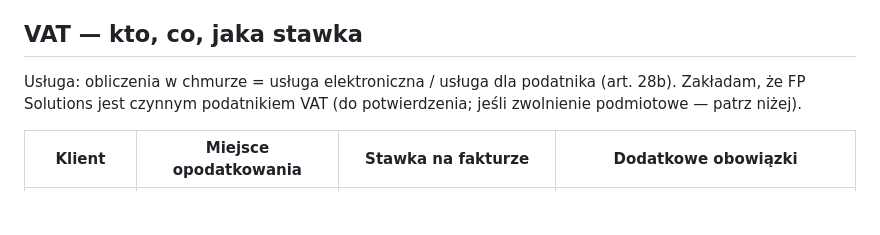
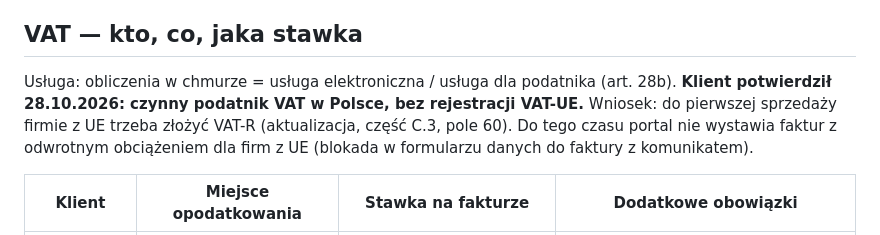
Before and after one commit to baranero/fdsrun-v2, a Markdown page: docs/faktury-i-vat.md, the part around the change. Rendered like a GitHub page; blank space fills up the shorter version.

Commit message:
docs: VAT status confirmed by client (active VAT payer, no VAT-UE yet)
Co-Authored-By: Claude Fable 5.1 <noreply@anthropic.com>
Claude-Session: https://claude.ai/code/session_01RVp1CFjar3fMJMJFiXfQgS

```diff
--- a/docs/faktury-i-vat.md
+++ b/docs/faktury-i-vat.md
@@ -18,7 +18,7 @@ Usługodawca: Fire Protection Solutions Jakub Baran, JDG, siedziba w Polsce (CEI
 - ING Księgowość ma moduł KSeF — wysyłka z poziomu ING, nie z naszego API. Do sprawdzenia: czy faktura utworzona przez API trafia do KSeF automatycznie.
 
 ## VAT — kto, co, jaka stawka
-Usługa: obliczenia w chmurze = usługa elektroniczna / usługa dla podatnika (art. 28b). Zakładam, że FP Solutions jest czynnym podatnikiem VAT (do potwierdzenia; jeśli zwolnienie podmiotowe — patrz niżej).
+Usługa: obliczenia w chmurze = usługa elektroniczna / usługa dla podatnika (art. 28b). **Klient potwierdził 28.10.2026: czynny podatnik VAT w Polsce, bez rejestracji VAT-UE.** Wniosek: do pierwszej sprzedaży firmie z UE trzeba złożyć VAT-R (aktualizacja, część C.3, pole 60). Do tego czasu portal nie wystawia faktur z odwrotnym obciążeniem dla firm z UE (blokada w formularzu danych do faktury z komunikatem).
 
 | Klient | Miejsce opodatkowania | Stawka na fakturze | Dodatkowe obowiązki |
 | --- | --- | --- | --- |
```
